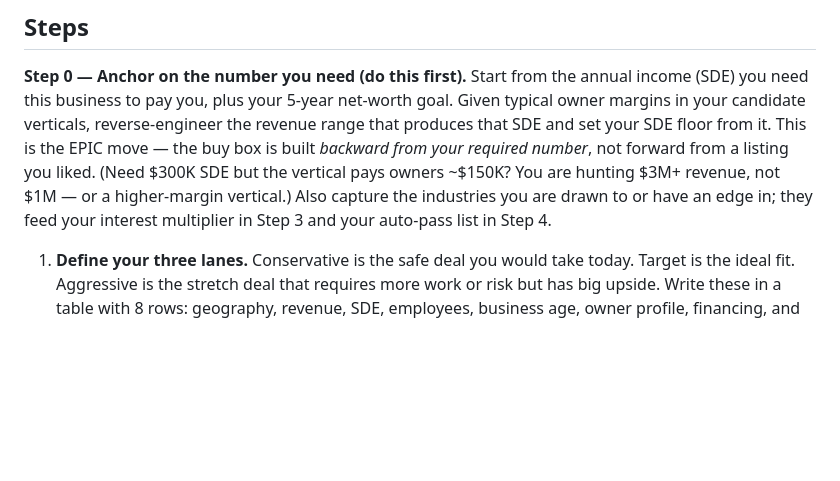
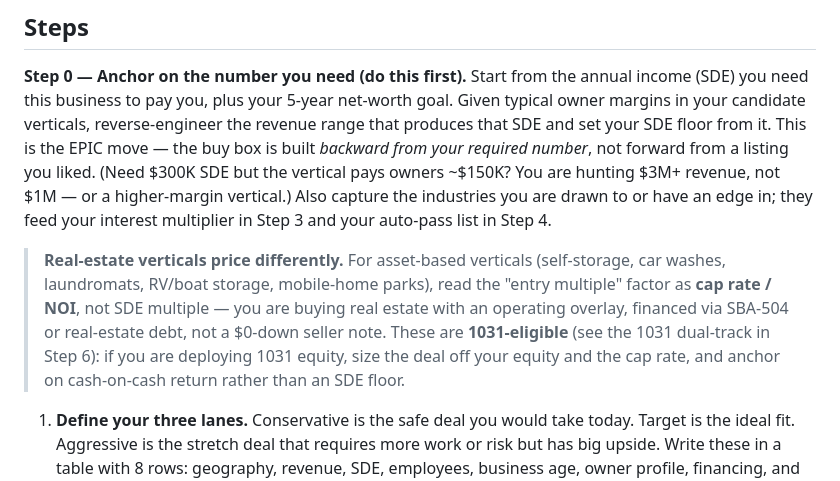
Before and after one commit to mobykax949/ai-SMBacquisition-os, a Markdown page: skills/buy-box-builder/SKILL.md, the part around the change. Rendered like a GitHub page; blank space fills up the shorter version.

```diff
--- a/skills/buy-box-builder/SKILL.md
+++ b/skills/buy-box-builder/SKILL.md
@@ -20,6 +20,8 @@ Build a disciplined acquisition filter that defines exactly what you buy and wha
 ## Steps
 
 **Step 0 — Anchor on the number you need (do this first).** Start from the annual income (SDE) you need this business to pay you, plus your 5-year net-worth goal. Given typical owner margins in your candidate verticals, reverse-engineer the revenue range that produces that SDE and set your SDE floor from it. This is the EPIC move — the buy box is built *backward from your required number*, not forward from a listing you liked. (Need $300K SDE but the vertical pays owners ~$150K? You are hunting $3M+ revenue, not $1M — or a higher-margin vertical.) Also capture the industries you are drawn to or have an edge in; they feed your interest multiplier in Step 3 and your auto-pass list in Step 4.
+
+> **Real-estate verticals price differently.** For asset-based verticals (self-storage, car washes, laundromats, RV/boat storage, mobile-home parks), read the "entry multiple" factor as **cap rate / NOI**, not SDE multiple — you are buying real estate with an operating overlay, financed via SBA-504 or real-estate debt, not a $0-down seller note. These are **1031-eligible** (see the 1031 dual-track in Step 6): if you are deploying 1031 equity, size the deal off your equity and the cap rate, and anchor on cash-on-cash return rather than an SDE floor.
 
 1. **Define your three lanes.** Conservative is the safe deal you would take today. Target is the ideal fit. Aggressive is the stretch deal that requires more work or risk but has big upside. Write these in a table with 8 rows: geography, revenue, SDE, employees, business age, owner profile, financing, and vertical focus. Example: Conservative might be Orange County only, $1-2M revenue, $200-300K SDE, existing manager on staff. Aggressive might expand to San Diego, $3-5M revenue, owner-dependent but strong brand.
 
```
Also changed, not shown: skills/vertical-research/SKILL.md (+1 -0 lines).
